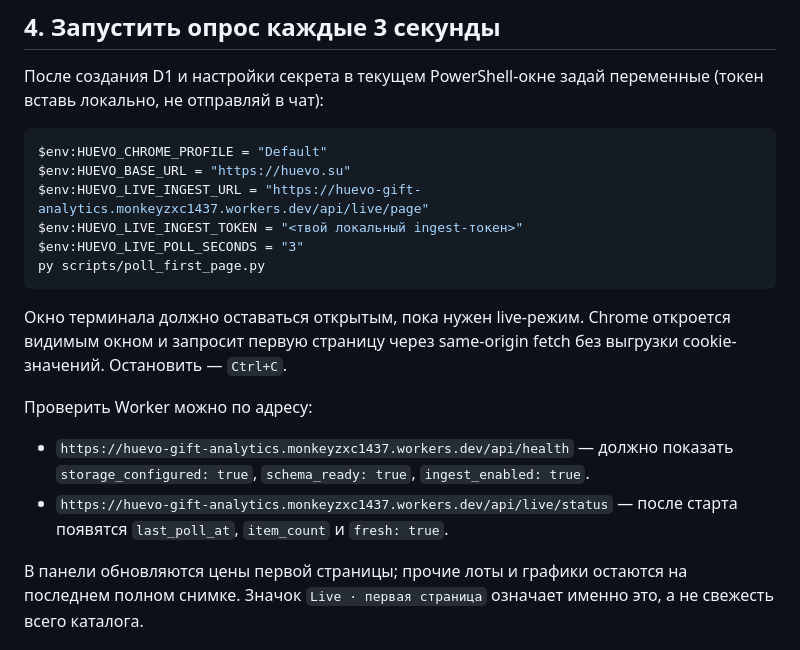
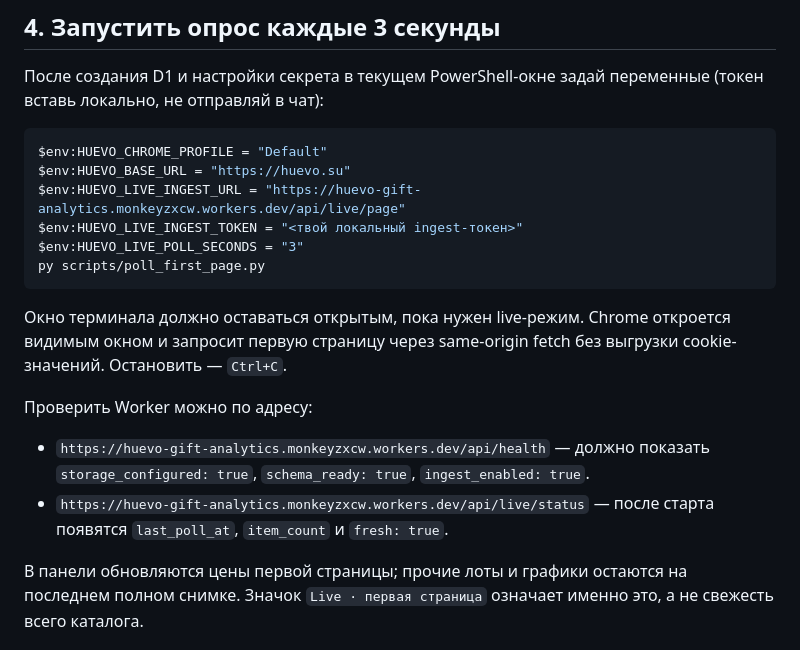
Before and after one commit to monkeyzxcw/huevo-gift-analytics, a Markdown page: CLOUDFLARE_LIVE_STORAGE_RU.md, the part around the change. Rendered like a GitHub page.

Commit message:
fix: correct Cloudflare Worker hostname in CLOUDFLARE_LIVE_STORAGE_RU.md

````diff
--- a/CLOUDFLARE_LIVE_STORAGE_RU.md
+++ b/CLOUDFLARE_LIVE_STORAGE_RU.md
@@ -66,7 +66,7 @@ Workflow будет отправлять полный снимок в D1 тол
 ```powershell
 $env:HUEVO_CHROME_PROFILE = "Default"
 $env:HUEVO_BASE_URL = "https://huevo.su"
-$env:HUEVO_LIVE_INGEST_URL = "https://huevo-gift-analytics.monkeyzxc1437.workers.dev/api/live/page"
+$env:HUEVO_LIVE_INGEST_URL = "https://huevo-gift-analytics.monkeyzxcw.workers.dev/api/live/page"
 $env:HUEVO_LIVE_INGEST_TOKEN = "<твой локальный ingest-токен>"
 $env:HUEVO_LIVE_POLL_SECONDS = "3"
 py scripts/poll_first_page.py
@@ -76,8 +76,8 @@ py scripts/poll_first_page.py
 
 Проверить Worker можно по адресу:
 
-- `https://huevo-gift-analytics.monkeyzxc1437.workers.dev/api/health` — должно показать `storage_configured: true`, `schema_ready: true`, `ingest_enabled: true`.
-- `https://huevo-gift-analytics.monkeyzxc1437.workers.dev/api/live/status` — после старта появятся `last_poll_at`, `item_count` и `fresh: true`.
+- `https://huevo-gift-analytics.monkeyzxcw.workers.dev/api/health` — должно показать `storage_configured: true`, `schema_ready: true`, `ingest_enabled: true`.
+- `https://huevo-gift-analytics.monkeyzxcw.workers.dev/api/live/status` — после старта появятся `last_poll_at`, `item_count` и `fresh: true`.
 
 В панели обновляются цены первой страницы; прочие лоты и графики остаются на последнем полном снимке. Значок `Live · первая страница` означает именно это, а не свежесть всего каталога.
 
````
